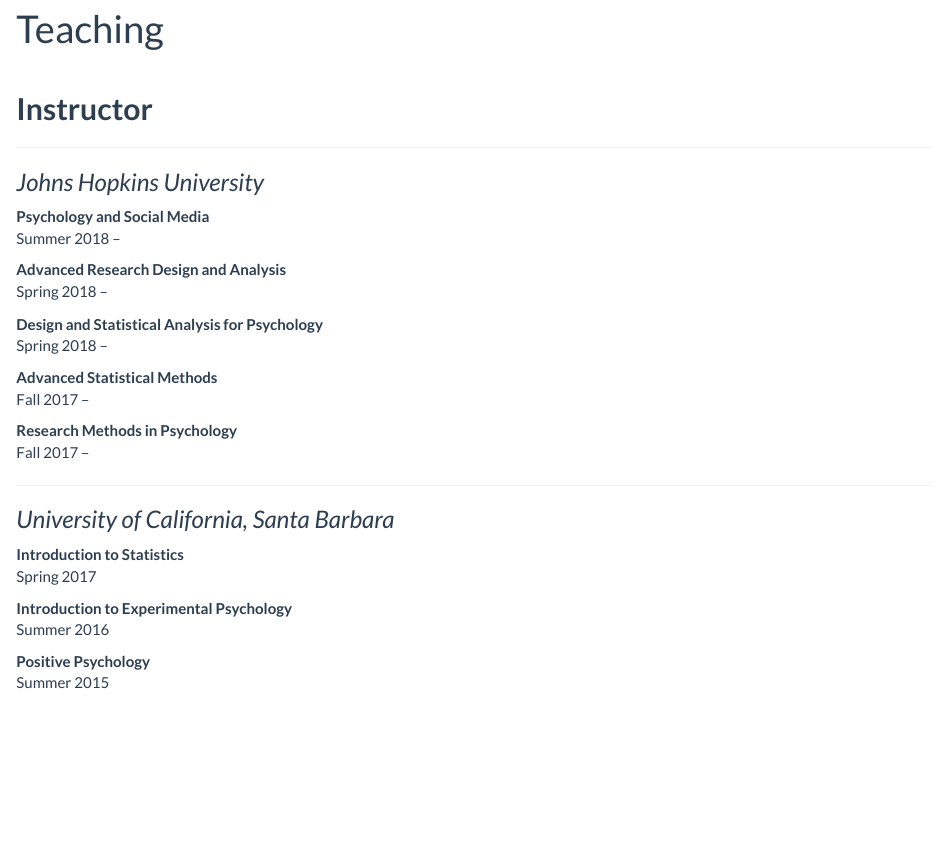
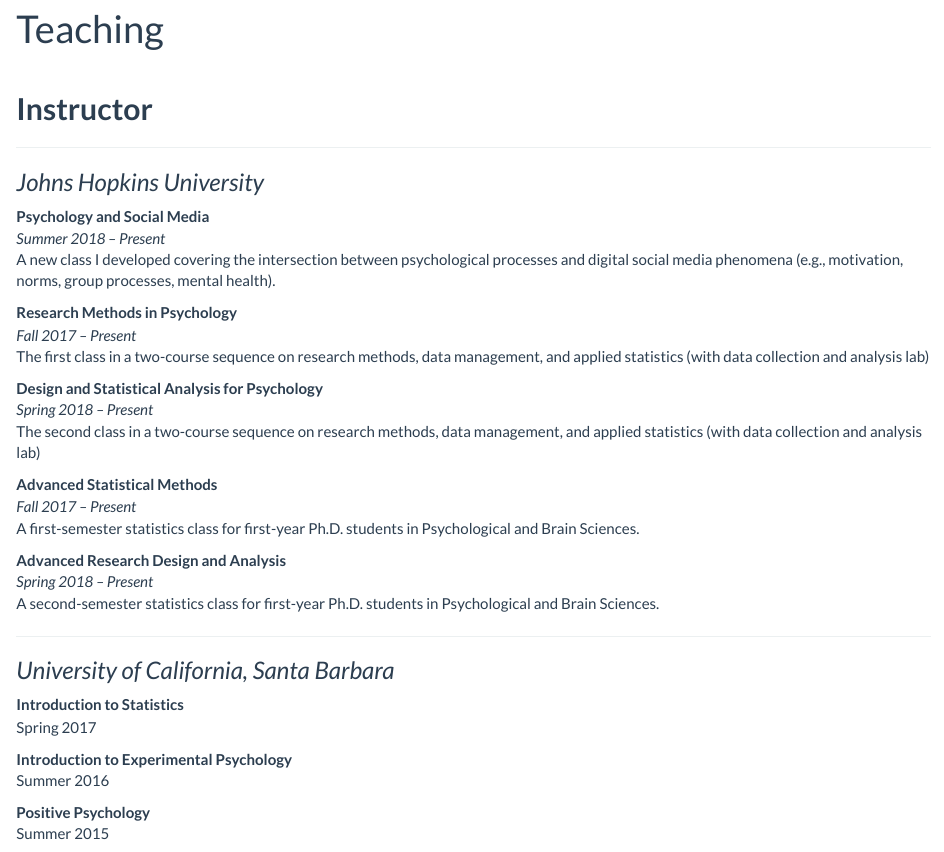
Before and after one commit to bowen-j/bowen-j.github.io, an R Markdown document (teaching.Rmd): the page in a window 1100 px wide, from 70 px down. The pictures show the output file teaching.html that the author committed with the source, opened offline; library style sheets and scripts come from the installed R packages.

Commit message:
Add files via upload

```diff
--- a/teaching.Rmd
+++ b/teaching.Rmd
@@ -10,15 +10,20 @@
 
 ### *Johns Hopkins University*
 
-**Psychology and Social Media** <br> Summer 2018 --
+**Psychology and Social Media** <br> *Summer 2018 -- Present* <br>
+A new class I developed covering the intersection between psychological processes and digital social media phenomena (e.g., motivation, norms, group processes, mental health).
 
-**Advanced Research Design and Analysis** <br> Spring 2018 --
+**Research Methods in Psychology** <br> *Fall 2017 -- Present* <br>
+The first class in a two-course sequence on research methods, data management, and applied statistics (with data collection and analysis lab)
 
-**Design and Statistical Analysis for Psychology** <br> Spring 2018 --
+**Design and Statistical Analysis for Psychology** <br> *Spring 2018 -- Present* <br>
+The second class in a two-course sequence on research methods, data management, and applied statistics (with data collection and analysis lab)
 
-**Advanced Statistical Methods** <br> Fall 2017 --
+**Advanced Statistical Methods** <br> *Fall 2017 -- Present* <br>
+A first-semester statistics class for first-year Ph.D. students in Psychological and Brain Sciences.
 
-**Research Methods in Psychology** <br> Fall 2017 --
+**Advanced Research Design and Analysis** <br> *Spring 2018 -- Present* <br>
+A second-semester statistics class for first-year Ph.D. students in Psychological and Brain Sciences.
 
 ---
 
```
Also changed, not shown: research.Rmd (+4 -4 lines), research.html, teaching.html.
